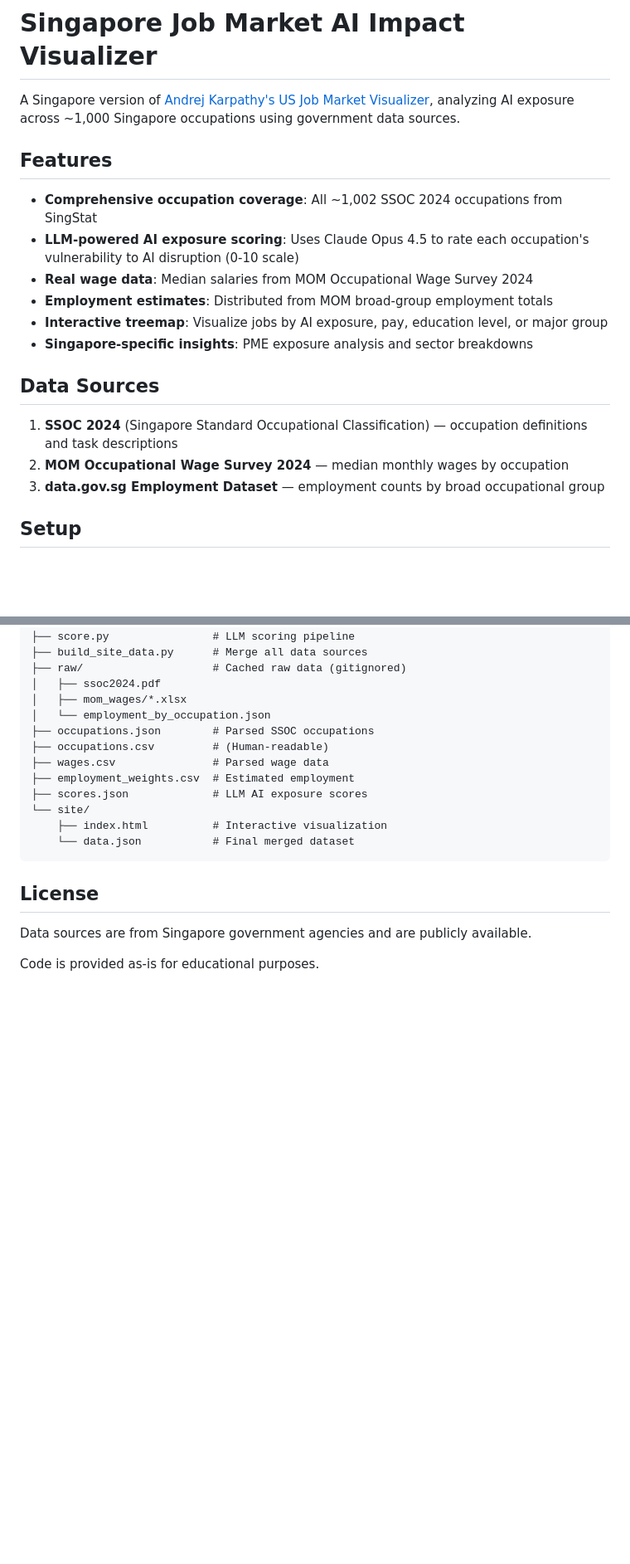
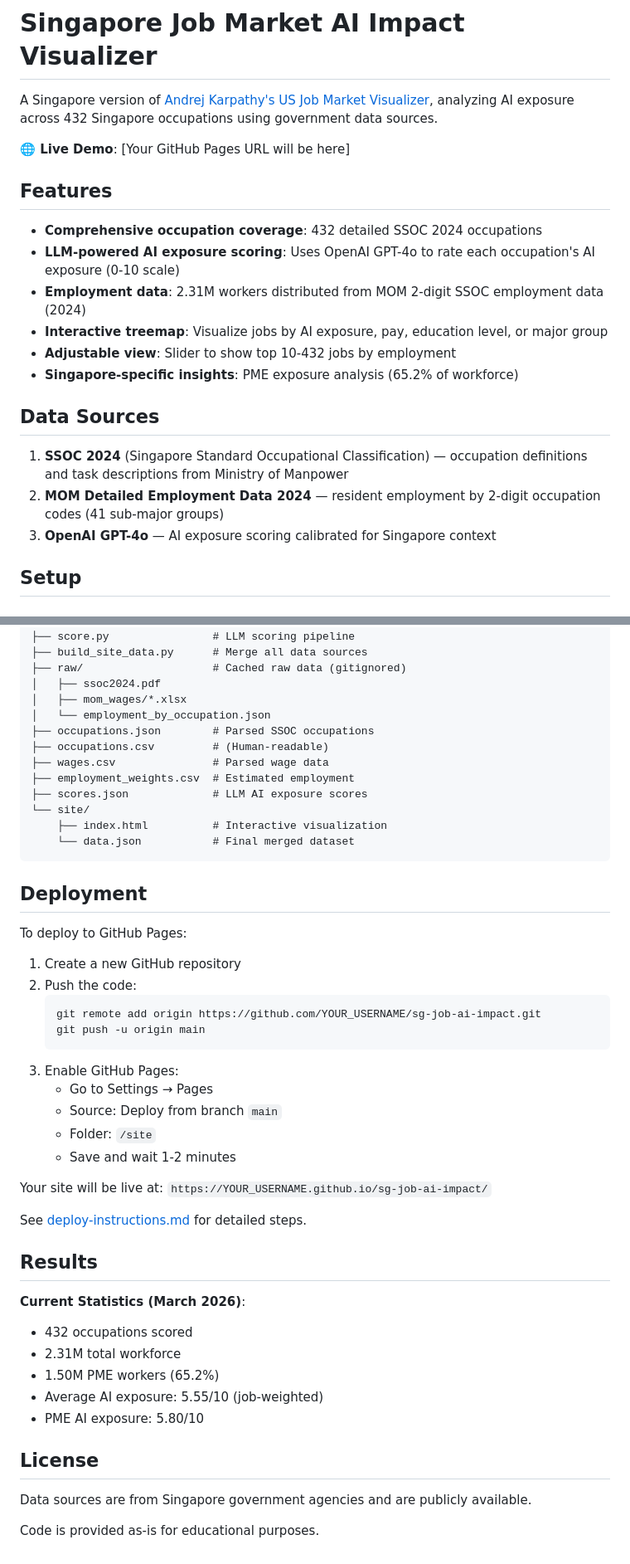
Before and after one commit to deanwang-bain/SG-JOB-AI-Impact, a Markdown page: README.md, 2 parts joined by grey strips. Shown at 83% size. GitHub-like rendering; blank space fills up the shorter version.

Commit message:
Add deployment instructions and data summary email

````diff
--- a/README.md
+++ b/README.md
@@ -1,21 +1,23 @@
 # Singapore Job Market AI Impact Visualizer
 
-A Singapore version of [Andrej Karpathy's US Job Market Visualizer](https://karpathy.ai/jobs/), analyzing AI exposure across ~1,000 Singapore occupations using government data sources.
+A Singapore version of [Andrej Karpathy's US Job Market Visualizer](https://karpathy.ai/jobs/), analyzing AI exposure across 432 Singapore occupations using government data sources.
+
+**🌐 Live Demo**: [Your GitHub Pages URL will be here]
 
 ## Features
 
-- **Comprehensive occupation coverage**: All ~1,002 SSOC 2024 occupations from SingStat
-- **LLM-powered AI exposure scoring**: Uses Claude Opus 4.5 to rate each occupation's vulnerability to AI disruption (0-10 scale)
-- **Real wage data**: Median salaries from MOM Occupational Wage Survey 2024
-- **Employment estimates**: Distributed from MOM broad-group employment totals
+- **Comprehensive occupation coverage**: 432 detailed SSOC 2024 occupations
+- **LLM-powered AI exposure scoring**: Uses OpenAI GPT-4o to rate each occupation's AI exposure (0-10 scale)
+- **Employment data**: 2.31M workers distributed from MOM 2-digit SSOC employment data (2024)
 - **Interactive treemap**: Visualize jobs by AI exposure, pay, education level, or major group
-- **Singapore-specific insights**: PME exposure analysis and sector breakdowns
+- **Adjustable view**: Slider to show top 10-432 jobs by employment
+- **Singapore-specific insights**: PME exposure analysis (65.2% of workforce)
 
 ## Data Sources
 
-1. **SSOC 2024** (Singapore Standard Occupational Classification) — occupation definitions and task descriptions
-2. **MOM Occupational Wage Survey 2024** — median monthly wages by occupation
-3. **data.gov.sg Employment Dataset** — employment counts by broad occupational group
+1. **SSOC 2024** (Singapore Standard Occupational Classification) — occupation definitions and task descriptions from Ministry of Manpower
+2. **MOM Detailed Employment Data 2024** — resident employment by 2-digit occupation codes (41 sub-major groups)
+3. **OpenAI GPT-4o** — AI exposure scoring calibrated for Singapore context
 
 ## Setup
 
@@ -128,6 +132,35 @@ Open http://localhost:8000 in your browser.
     └── data.json           # Final merged dataset
 ```
 
+## Deployment
+
+To deploy to GitHub Pages:
+
+1. Create a new GitHub repository
+2. Push the code:
+   ```bash
+   git remote add origin https://github.com/YOUR_USERNAME/sg-job-ai-impact.git
+   git push -u origin main
+   ```
+3. Enable GitHub Pages:
+   - Go to Settings → Pages
+   - Source: Deploy from branch `main`
+   - Folder: `/site`
+   - Save and wait 1-2 minutes
+
+Your site will be live at: `https://YOUR_USERNAME.github.io/sg-job-ai-impact/`
+
+See [deploy-instructions.md](deploy-instructions.md) for detailed steps.
+
+## Results
+
+**Current Statistics (March 2026)**:
+- 432 occupations scored
+- 2.31M total workforce
+- 1.50M PME workers (65.2%)
+- Average AI exposure: 5.55/10 (job-weighted)
+- PME AI exposure: 5.80/10
+
 ## License
 
 Data sources are from Singapore government agencies and are publicly available.
````
Also changed, not shown: other parts of README.md (+7 -5 lines), DATA_SUMMARY_EMAIL.md (added, +79 -0 lines), deploy-instructions.md (added, +54 -0 lines).
